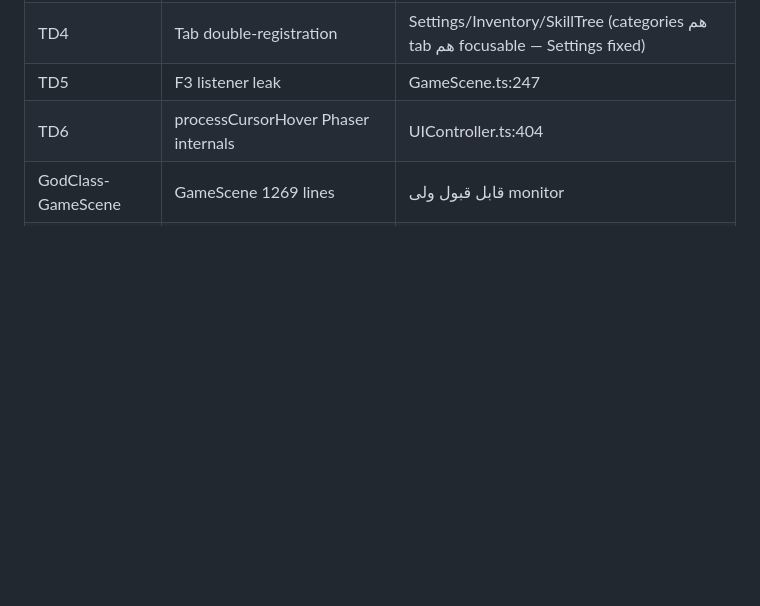
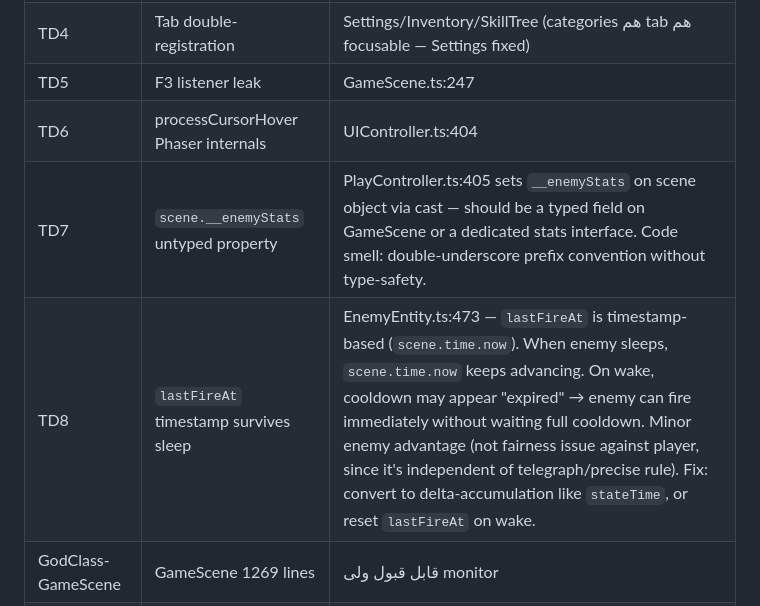
Before and after one commit to Russia24x/Mecha, a Markdown page: download/TECH-DEBT.md, the part around the change. Drawn GitHub-style; blank space fills up the shorter version.

Commit message:
debt: register TD7 (__enemyStats code smell) + TD8 (lastFireAt timestamp)
Per advisor feedback:

TD7: scene.__enemyStats untyped property
- PlayController.ts:405 sets __enemyStats on scene via cast
- Should be typed field on GameScene or dedicated stats interface
- Code smell: double-underscore prefix without type-safety

TD8: lastFireAt timestamp survives sleep
- EnemyEntity.ts:473 — timestamp-based (scene.time.now)
- When enemy sleeps, scene.time.now keeps advancing
- On wake, cooldown may appear 'expired' → enemy fires immediately
- Minor enemy advantage (not fairness issue — independent of telegraph)
- Fix: convert to delta-accumulation, or reset on wake

GATE: tsc confirmed 0 errors in src/game/ (4 pre-existing in examples/skills).

```diff
--- a/download/TECH-DEBT.md
+++ b/download/TECH-DEBT.md
@@ -159,5 +159,7 @@ SaveSystem منطق خالص است (بدون Phaser/canvas). چند تست unit
 | TD4 | Tab double-registration | Settings/Inventory/SkillTree (categories هم tab هم focusable — Settings fixed) |
 | TD5 | F3 listener leak | GameScene.ts:247 |
 | TD6 | processCursorHover Phaser internals | UIController.ts:404 |
+| TD7 | `scene.__enemyStats` untyped property | PlayController.ts:405 sets `__enemyStats` on scene object via cast — should be a typed field on GameScene or a dedicated stats interface. Code smell: double-underscore prefix convention without type-safety. |
+| TD8 | `lastFireAt` timestamp survives sleep | EnemyEntity.ts:473 — `lastFireAt` is timestamp-based (`scene.time.now`). When enemy sleeps, `scene.time.now` keeps advancing. On wake, cooldown may appear "expired" → enemy can fire immediately without waiting full cooldown. Minor enemy advantage (not fairness issue against player, since it's independent of telegraph/precise rule). Fix: convert to delta-accumulation like `stateTime`, or reset `lastFireAt` on wake. |
 | GodClass-GameScene | GameScene 1269 lines | قابل قبول ولی monitor |
 | GodClass-PlayerEntity | PlayerEntity 1090 lines | نیاز به refactor در آینده |
```
